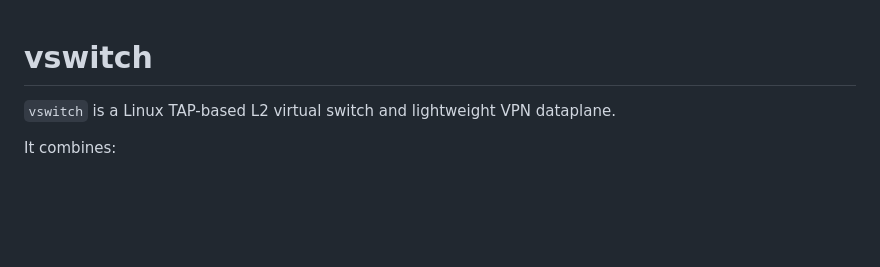
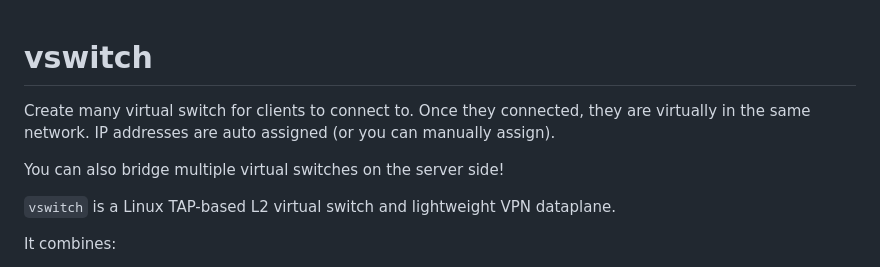
Before and after one commit to wushilin/vswitch, a Markdown page: README.MD, the part around the change. GitHub-like rendering; blank space fills up the shorter version.

```diff
--- a/README.MD
+++ b/README.MD
@@ -1,4 +1,8 @@
 # vswitch
+
+Create many virtual switch for clients to connect to. Once they connected, they are virtually in the same network. IP addresses are auto assigned (or you can manually assign).
+
+You can also bridge multiple virtual switches on the server side!
 
 `vswitch` is a Linux TAP-based L2 virtual switch and lightweight VPN dataplane.
 
```
